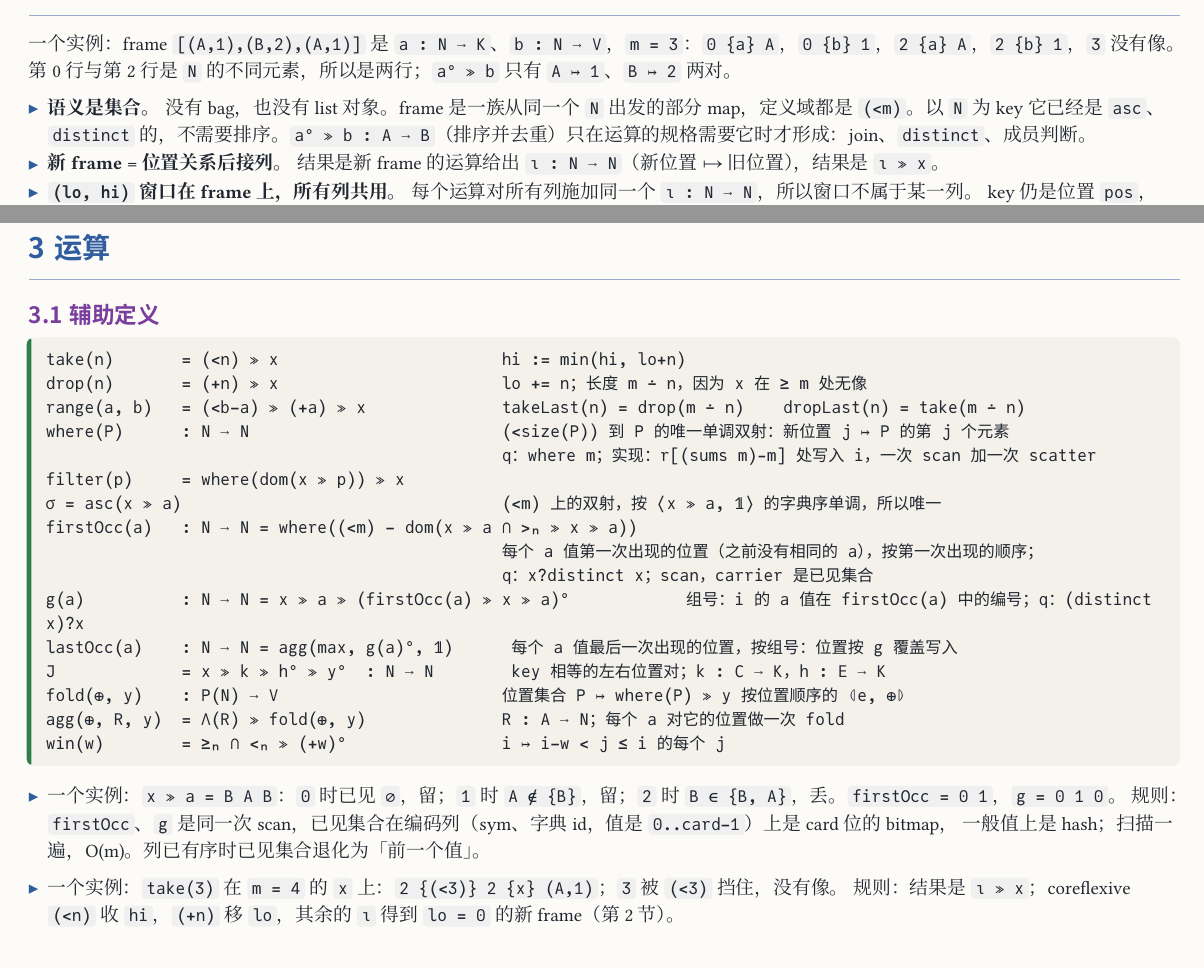
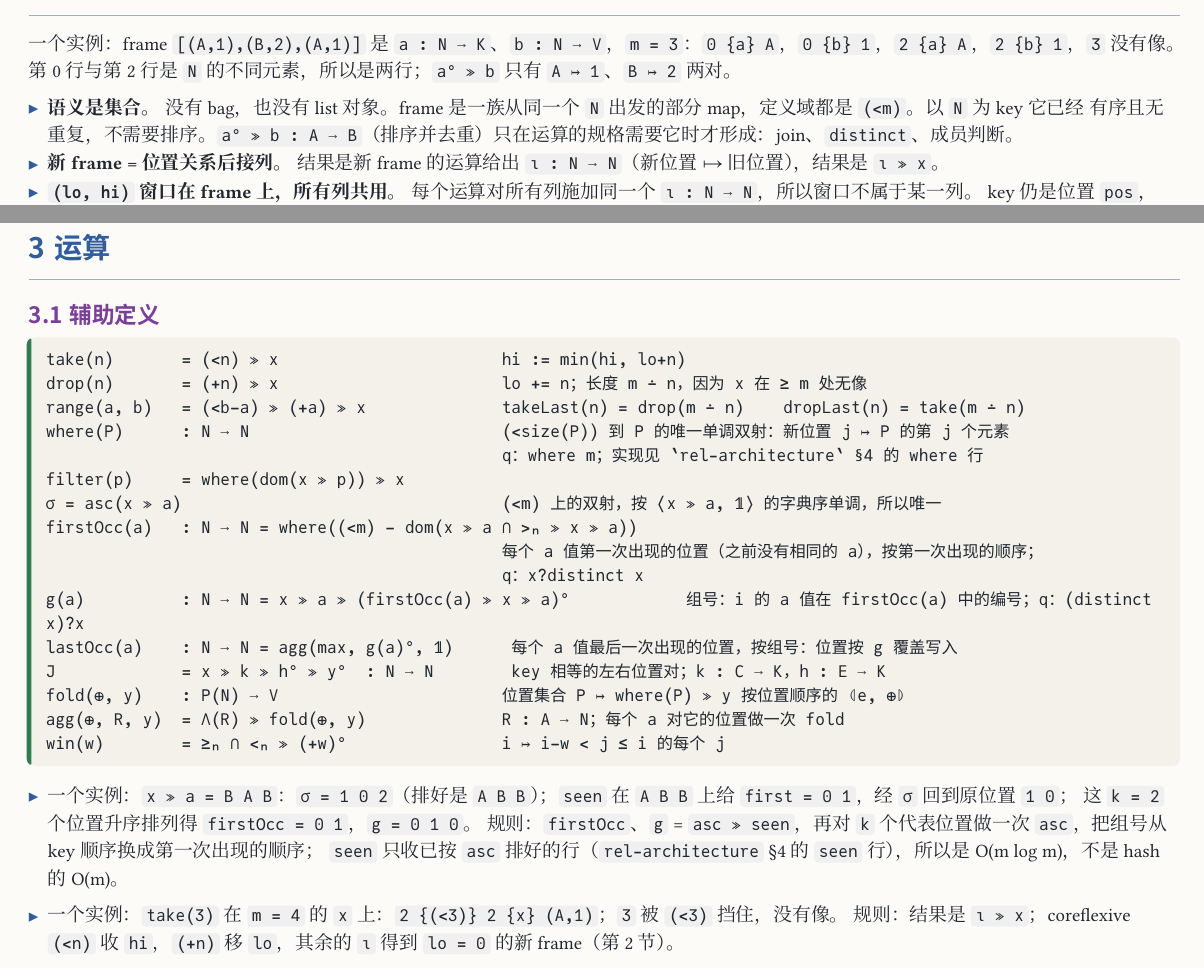
Before and after one commit to co-dh/rel, a Typst document (doc/dataframe-design.zh.typ): two parts of pages 2 and 3 of 6, joined at a grey line, cut so that both start at the same text. The pictures show the PDF file doc/dataframe-design.zh.pdf that the author committed with the source.

Commit message:
doc(dataframe): firstOcc/g by asc ≫ seen (seen takes sorted rows) then one asc of the k first positions; aggregate by kscatter with an Op; canon = asc → seen → gather; where's implementation left to the architecture
Co-Authored-By: Claude Opus 5.5 <noreply@anthropic.com>
Claude-Session: https://claude.ai/code/session_01SmYQDTuPwACpUfzkVCUS32

````diff
--- a/doc/dataframe-design.zh.typ
+++ b/doc/dataframe-design.zh.typ
@@ -112,8 +112,8 @@ Rel 本身（`Obj`、`Tm`、kernel、编码、原子、`compile`）见 `rel-arch
 一个实例：frame `[(A,1),(B,2),(A,1)]` 是 `a : N ⟶ K`、`b : N ⟶ V`，`m = 3`：`0 {a} A`，`0 {b} 1`，`2 {a} A`，`2 {b} 1`，`3` 没有像。
 第 0 行与第 2 行是 `N` 的不同元素，所以是两行；`a° ≫ b` 只有 `A ↦ 1`、`B ↦ 2` 两对。
 
-- *语义是集合。* 没有 bag，也没有 list 对象。frame 是一族从同一个 `N` 出发的部分 map，定义域都是 `(<m)`。以 `N` 为 key 它已经是
-  `asc`、`distinct` 的，不需要排序。`a° ≫ b : A ⟶ B`（排序并去重）只在运算的规格需要它时才形成：join、`distinct`、成员判断。
+- *语义是集合。* 没有 bag，也没有 list 对象。frame 是一族从同一个 `N` 出发的部分 map，定义域都是 `(<m)`。以 `N` 为 key 它已经
+  有序且无重复，不需要排序。`a° ≫ b : A ⟶ B`（排序并去重）只在运算的规格需要它时才形成：join、`distinct`、成员判断。
 - *新 frame = 位置关系后接列。* 结果是新 frame 的运算给出 `ι : N ⟶ N`（新位置 ↦ 旧位置），结果是 `ι ≫ x`。
 - *`(lo, hi)` 窗口在 frame 上，所有列共用。* 每个运算对所有列施加同一个 `ι : N ⟶ N`，所以窗口不属于某一列。
   key 仍是位置 `pos`，`m = hi − lo`；`take`、`drop` 只移动 `lo`、`hi`；构造新数组的运算（按 `σ` 的 `gather`、`filter` 的压紧、
@@ -145,12 +145,12 @@ take(n)       = (<n) ≫ x                       hi := min(hi, lo+n)
 drop(n)       = (+n) ≫ x                       lo += n；长度 m ∸ n，因为 x 在 ≥ m 处无像
 range(a, b)   = (<b−a) ≫ (+a) ≫ x              takeLast(n) = drop(m ∸ n)    dropLast(n) = take(m ∸ n)
 where(P)      : N ⟶ N                          (<size(P)) 到 P 的唯一单调双射：新位置 j ↦ P 的第 j 个元素
-                                               q：where m；实现：r[(sums m)-m] 处写入 i，一次 scan 加一次 scatter
+                                               q：where m；实现见 `rel-architecture` §4 的 where 行
 filter(p)     = where(dom(x ≫ p)) ≫ x
 σ = asc(x ≫ a)                                 (<m) 上的双射，按 ⟨x ≫ a, 𝟙⟩ 的字典序单调，所以唯一
 firstOcc(a)   : N ⟶ N = where((<m) − dom(x ≫ a ∩ >ₙ ≫ x ≫ a))
                                                每个 a 值第一次出现的位置（之前没有相同的 a），按第一次出现的顺序；
-                                               q：x?distinct x；scan，carrier 是已见集合
+                                               q：x?distinct x
 g(a)          : N ⟶ N = x ≫ a ≫ (firstOcc(a) ≫ x ≫ a)°            组号：i 的 a 值在 firstOcc(a) 中的编号；q：(distinct x)?x
 lastOcc(a)    : N ⟶ N = agg(max, g(a)°, 𝟙)      每个 a 值最后一次出现的位置，按组号：位置按 g 覆盖写入
 J             = x ≫ k ≫ h° ≫ y°  : N ⟶ N        key 相等的左右位置对；k : C ⟶ K，h : E ⟶ K
@@ -159,9 +159,10 @@ agg(⊕, R, y)  = Λ(R) ≫ fold(⊕, y)              R : A ⟶ N；每个 a 对
 win(w)        = ≥ₙ ∩ <ₙ ≫ (+w)°                i ↦ i−w < j ≤ i 的每个 j
 ```
 
-- 一个实例：`x ≫ a = B A B`：`0` 时已见 `∅`，留；`1` 时 `A ∉ {B}`，留；`2` 时 `B ∈ {B, A}`，丢。`firstOcc = 0 1`，`g = 0 1 0`。
-  规则：`firstOcc`、`g` 是同一次 scan，已见集合在编码列（sym、字典 id，值是 `0..card−1`）上是 card 位的 bitmap，
-  一般值上是 hash；扫描一遍，O(m)。列已有序时已见集合退化为「前一个值」。
+- 一个实例：`x ≫ a = B A B`：`σ = 1 0 2`（排好是 `A B B`）；`seen` 在 `A B B` 上给 `first = 0 1`，经 `σ` 回到原位置 `1 0`；
+  这 `k = 2` 个位置升序排列得 `firstOcc = 0 1`，`g = 0 1 0`。
+  规则：`firstOcc`、`g` = `asc ≫ seen`，再对 `k` 个代表位置做一次 `asc`，把组号从 key 顺序换成第一次出现的顺序；
+  `seen` 只收已按 `asc` 排好的行（`rel-architecture` §4 的 `seen` 行），所以是 O(m log m)，不是 hash 的 O(m)。
 
 - 一个实例：`take(3)` 在 `m = 4` 的 `x` 上：`2 {(<3)} 2 {x} (A,1)`；`3` 被 `(<3)` 挡住，没有像。
   规则：结果是 `ι ≫ x`；coreflexive `(<n)` 收 `hi`，`(+n)` 移 `lo`，其余的 `ι` 得到 `lo = 0` 的新 frame（第 2 节）。
@@ -184,5 +185,5 @@ win(w)        = ≥ₙ ∩ <ₙ ≫ (+w)°                i ↦ i−w < j ≤ i
   [`selectRows`], [`ix ≫ x`，`ix : N ⟶ N` 是输入的下标 frame], [下标来自数据],
   [`sortBy`], [`σ ≫ x`，`σ = asc(x ≫ a)`], [位置 `𝟙` 作次 key，`σ` 唯一：稳定排序就是规格，是相等而不是 refinement],
   [`topBy`], [`(<n) ≫ σ ≫ x`], [],
-  [`distinct`], [`firstOcc(𝟙) ≫ x`], [按第一次出现的顺序；一次 scan 加 `where`。`B A B` → `B A`],
+  [`distinct`], [`firstOcc(𝟙) ≫ x`], [按第一次出现的顺序；`asc ≫ seen`，再排 `k` 个代表位置。`B A B` → `B A`],
   [`groupBy`], [组号 `g(k)`；组是 `g(k)° : N ⟶ N`，组的 key 是 `firstOcc(k) ≫ x ≫ k`], [组按 key 第一次出现的顺序],
````
Also changed, not shown: doc/dataframe-design.zh.pdf, doc/dataframe-design.zh.typ (4 more changed lines).
